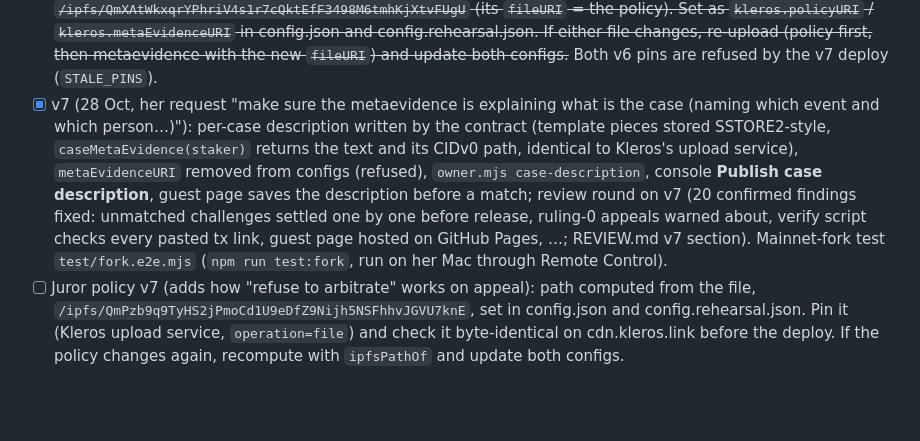
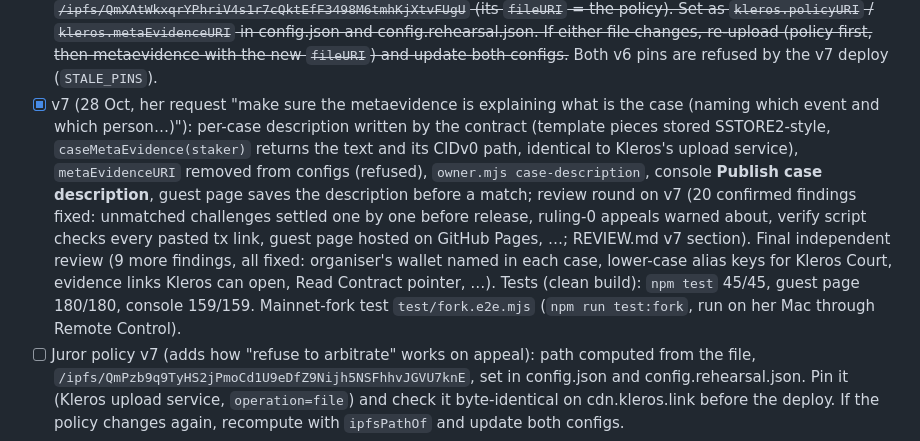
Before and after one commit to weiwei-ooi/devcon-side-event-kickback, a Markdown page: CLAUDE.md, the part around the change. GitHub-like rendering; blank space fills up the shorter version.

Commit message:
REVIEW and CLAUDE.md: v7 test counts after the final review
Co-Authored-By: Claude Opus 5.5 <noreply@anthropic.com>
Claude-Session: https://claude.ai/code/session_01YTGNBkYD2B2Fif2ws8USKK

```diff
--- a/CLAUDE.md
+++ b/CLAUDE.md
@@ -40,7 +40,7 @@
 - [ ] Superseded by v6: ~~Short v5 rehearsal including one challenge on Arbitrum One~~.
 - [x] Deposit amount confirmed by her on 27 Oct: **0.01 ETH** (`deposit` in config.json and config.rehearsal.json; it is fixed in the contract at deploy).
 - [x] Superseded by v7: ~~Juror policy v6 and case description pinned 27 Oct via Kleros's upload service (Chrome tab on kleros-api.netlify.app), both byte-identical (sha256 checked via cdn.kleros.link): policy `/ipfs/QmWzCbhNEaySZ8EtFgPKuq4AYCtJba962S4VT77AGdw25B`, metaevidence `/ipfs/QmXAtWkxqrYPhriV4s1r7cQktEfF3498M6tmhKjXtvFUgU` (its `fileURI` = the policy). Set as `kleros.policyURI` / `kleros.metaEvidenceURI` in config.json and config.rehearsal.json. If either file changes, re-upload (policy first, then metaevidence with the new `fileURI`) and update both configs.~~ Both v6 pins are refused by the v7 deploy (`STALE_PINS`).
-- [x] v7 (28 Oct, her request "make sure the metaevidence is explaining what is the case (naming which event and which person…)"): per-case description written by the contract (template pieces stored SSTORE2-style, `caseMetaEvidence(staker)` returns the text and its CIDv0 path, identical to Kleros's upload service), `metaEvidenceURI` removed from configs (refused), `owner.mjs case-description`, console **Publish case description**, guest page saves the description before a match; review round on v7 (20 confirmed findings fixed: unmatched challenges settled one by one before release, ruling-0 appeals warned about, verify script checks every pasted tx link, guest page hosted on GitHub Pages, …; REVIEW.md v7 section). Mainnet-fork test `test/fork.e2e.mjs` (`npm run test:fork`, run on her Mac through Remote Control).
+- [x] v7 (28 Oct, her request "make sure the metaevidence is explaining what is the case (naming which event and which person…)"): per-case description written by the contract (template pieces stored SSTORE2-style, `caseMetaEvidence(staker)` returns the text and its CIDv0 path, identical to Kleros's upload service), `metaEvidenceURI` removed from configs (refused), `owner.mjs case-description`, console **Publish case description**, guest page saves the description before a match; review round on v7 (20 confirmed findings fixed: unmatched challenges settled one by one before release, ruling-0 appeals warned about, verify script checks every pasted tx link, guest page hosted on GitHub Pages, …; REVIEW.md v7 section). Final independent review (9 more findings, all fixed: organiser's wallet named in each case, lower-case alias keys for Kleros Court, evidence links Kleros can open, Read Contract pointer, …). Tests (clean build): `npm test` 45/45, guest page 180/180, console 159/159. Mainnet-fork test `test/fork.e2e.mjs` (`npm run test:fork`, run on her Mac through Remote Control).
 - [ ] Juror policy v7 (adds how "refuse to arbitrate" works on appeal): path computed from the file, `/ipfs/QmPzb9q9TyHS2jPmoCd1U9eDfZ9Nijh5NSFhhvJGVU7knE`, set in config.json and config.rehearsal.json. Pin it (Kleros upload service, `operation=file`) and check it byte-identical on cdn.kleros.link before the deploy. If the policy changes again, recompute with `ipfsPathOf` and update both configs.
 - [ ] Owner wallet: move a little ETH to Ethereum mainnet (about 0.05 ETH for gas, more if she will dispute challenges).
 - [ ] Short v7 rehearsal on Ethereum mainnet (`npm run console:rehearsal`, 0.25 ETH cap): deploy, deposit, register, refund a declined guest, post list, a challenge left unmatched, release payouts; Zerion accepting `chainId`. Matching a challenge there opens a **real** Kleros case (about 0.0162 ETH, real jurors, about 3 weeks): only on purpose, after the juror policy is pinned. Check the Dispute Resolver's event layout (indexed fields) against Etherscan during the rehearsal.
```
Also changed, not shown: REVIEW.md (+1 -1 lines).
